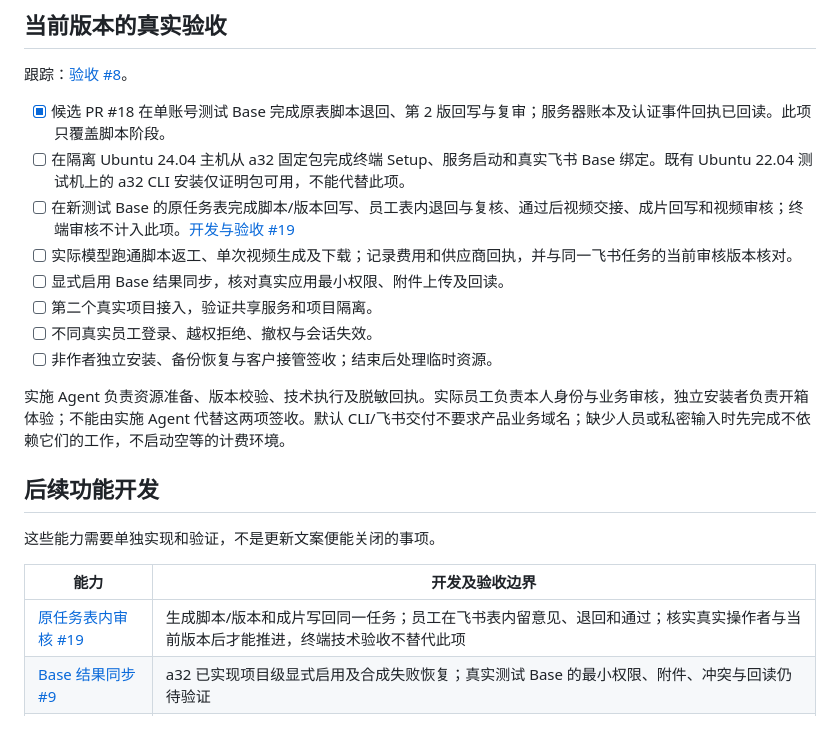
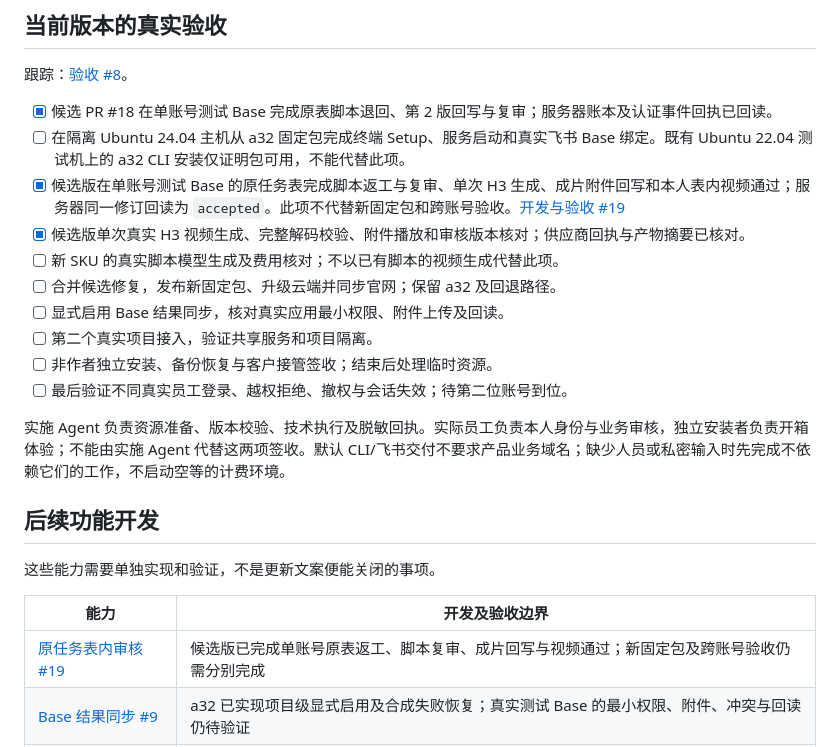
Before and after one commit to ChuluuMGL/video-factory, a Markdown page: docs/product/COMPLETION_WORK.md, the part around the change. Rendered like a GitHub page.

Commit message:
docs: record real original-table video acceptance and remaining gates

```diff
--- a/docs/product/COMPLETION_WORK.md
+++ b/docs/product/COMPLETION_WORK.md
@@ -13,14 +13,16 @@
 
 跟踪：[验收 #8](https://github.com/ChuluuMGL/video-factory/issues/8)。
 
-- [x] 候选 PR #18 在单账号测试 Base 完成原表脚本退回、第 2 版回写与复审；服务器账本及认证事件回执已回读。此项只覆盖脚本阶段。
+- [x] 候选 PR #18 在单账号测试 Base 完成原表脚本退回、第 2 版回写与复审；服务器账本及认证事件回执已回读。
 - [ ] 在隔离 Ubuntu 24.04 主机从 a32 固定包完成终端 Setup、服务启动和真实飞书 Base 绑定。既有 Ubuntu 22.04 测试机上的 a32 CLI 安装仅证明包可用，不能代替此项。
-- [ ] 在新测试 Base 的原任务表完成脚本/版本回写、员工表内退回与复核、通过后视频交接、成片回写和视频审核；终端审核不计入此项。[开发与验收 #19](https://github.com/ChuluuMGL/video-factory/issues/19)
-- [ ] 实际模型跑通脚本返工、单次视频生成及下载；记录费用和供应商回执，并与同一飞书任务的当前审核版本核对。
+- [x] 候选版在单账号测试 Base 的原任务表完成脚本返工与复审、单次 H3 生成、成片附件回写和本人表内视频通过；服务器同一修订回读为 `accepted`。此项不代替新固定包和跨账号验收。[开发与验收 #19](https://github.com/ChuluuMGL/video-factory/issues/19)
+- [x] 候选版单次真实 H3 视频生成、完整解码校验、附件播放和审核版本核对；供应商回执与产物摘要已核对。
+- [ ] 新 SKU 的真实脚本模型生成及费用核对；不以已有脚本的视频生成代替此项。
+- [ ] 合并候选修复，发布新固定包、升级云端并同步官网；保留 a32 及回退路径。
 - [ ] 显式启用 Base 结果同步，核对真实应用最小权限、附件上传及回读。
 - [ ] 第二个真实项目接入，验证共享服务和项目隔离。
-- [ ] 不同真实员工登录、越权拒绝、撤权与会话失效。
 - [ ] 非作者独立安装、备份恢复与客户接管签收；结束后处理临时资源。
+- [ ] 最后验证不同真实员工登录、越权拒绝、撤权与会话失效；待第二位账号到位。
 
 实施 Agent 负责资源准备、版本校验、技术执行及脱敏回执。实际员工负责本人身份与业务审核，独立安装者负责开箱体验；不能由实施 Agent 代替这两项签收。默认 CLI/飞书交付不要求产品业务域名；缺少人员或私密输入时先完成不依赖它们的工作，不启动空等的计费环境。
 
@@ -30,7 +32,7 @@
 
 | 能力 | 开发及验收边界 |
 |---|---|
-| [原任务表内审核 #19](https://github.com/ChuluuMGL/video-factory/issues/19) | 生成脚本/版本和成片写回同一任务；员工在飞书表内留意见、退回和通过；核实真实操作者与当前版本后才能推进，终端技术验收不替代此项 |
+| [原任务表内审核 #19](https://github.com/ChuluuMGL/video-factory/issues/19) | 候选版已完成单账号原表返工、脚本复审、成片回写与视频通过；新固定包及跨账号验收仍需分别完成 |
 | [Base 结果同步 #9](https://github.com/ChuluuMGL/video-factory/issues/9) | a32 已实现项目级显式启用及合成失败恢复；真实测试 Base 的最小权限、附件、冲突与回读仍待验证 |
 | 原网页证书管理 #10 | 旧常驻工作区候选，不是当前 CLI/飞书交付条件；日后需要员工网页时另定需求 |
 | 原统一网页门户 #11 | 同上；当前同客户多项目复用服务、分别配置飞书 Base 与私网 runner，须做真实项目隔离验收 |
```
Also changed, not shown: docs/product/DELIVERY_ACCEPTANCE.md (+2 -1 lines), docs/product/STATUS.md (+8 -6 lines).
